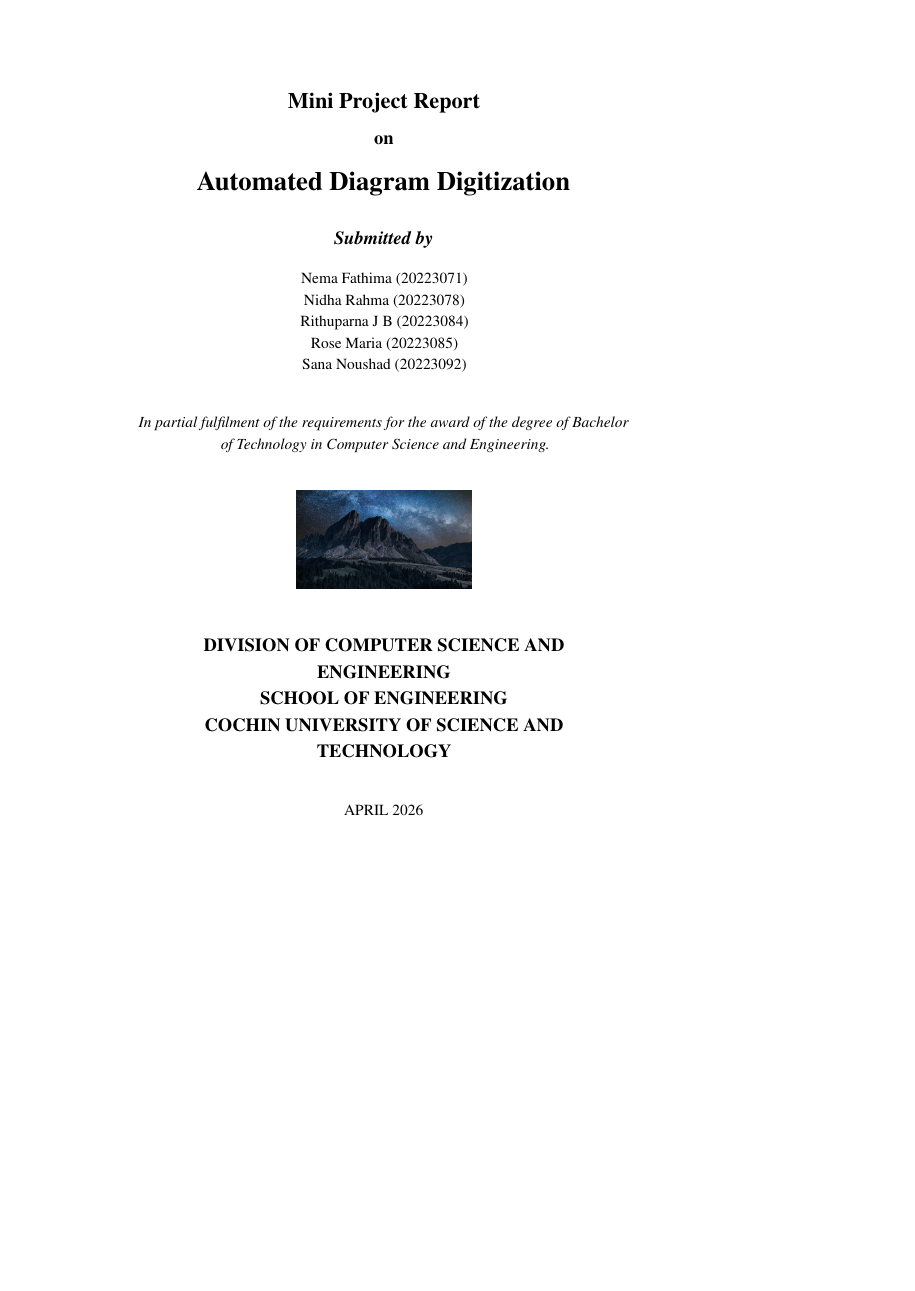
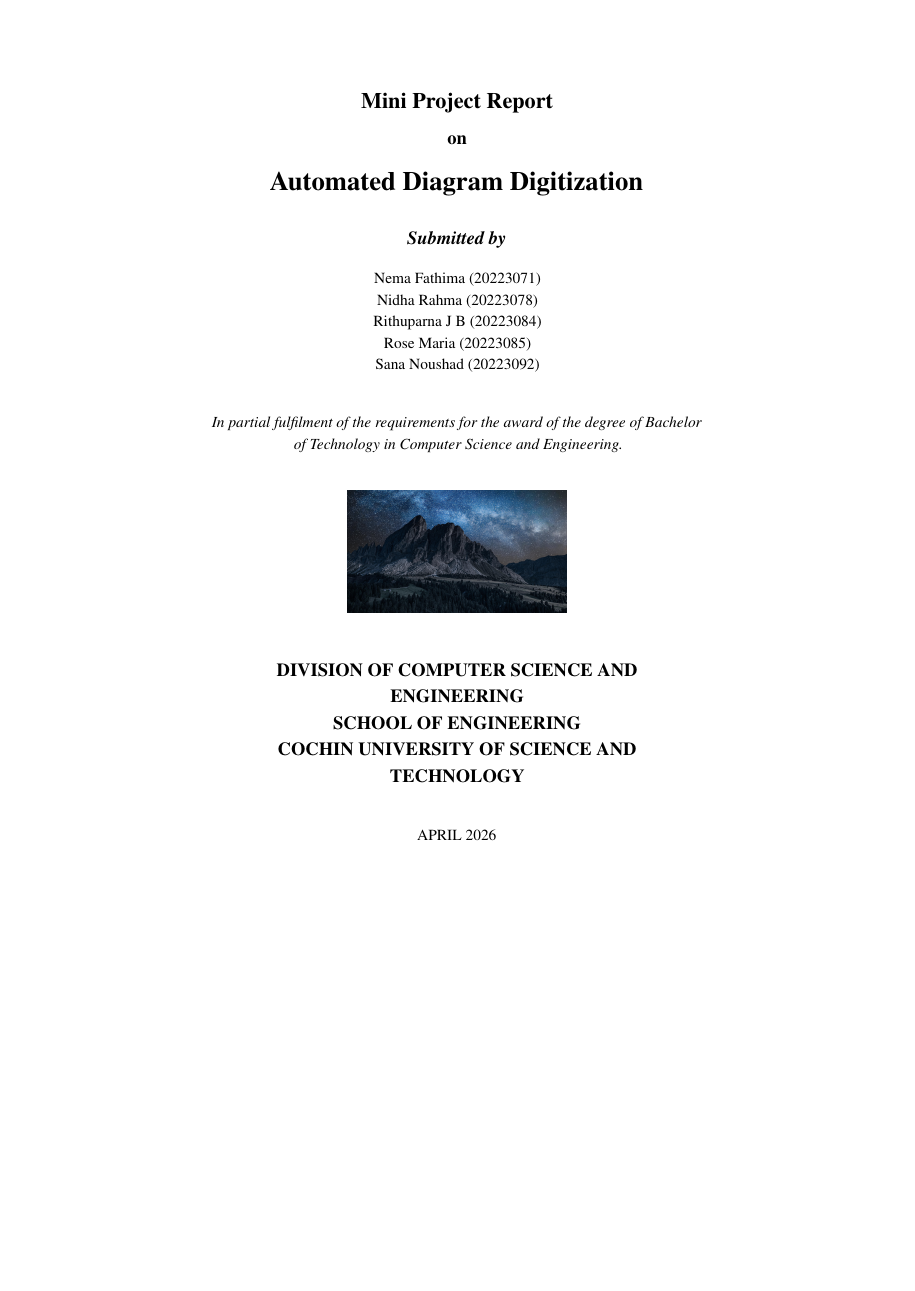
Before and after one commit to sana-2809/bondhealthreport, a LaTeX thesis (main.tex): page 1 of 75 before the commit and page 1 of 60 after it, the shorter picture padded with empty space. Compiled offline with pdfLaTeX.

Commit message:
Changed A4 to B4

```diff
--- a/main.tex
+++ b/main.tex
@@ -1,5 +1,5 @@
 % !TeX root = main.tex
-\documentclass[12pt,a4paper]{report}
+\documentclass[12pt,b4paper]{report}
 
 % Packages
 \usepackage[utf8]{inputenc}
@@ -133,7 +133,7 @@
 
 % Page layout
 \geometry{
-    a4paper,
+    b4paper,
     top=1in,
     bottom=1in,
     left=1in,
```
Also changed, not shown: main.pdf, 19 other files.
